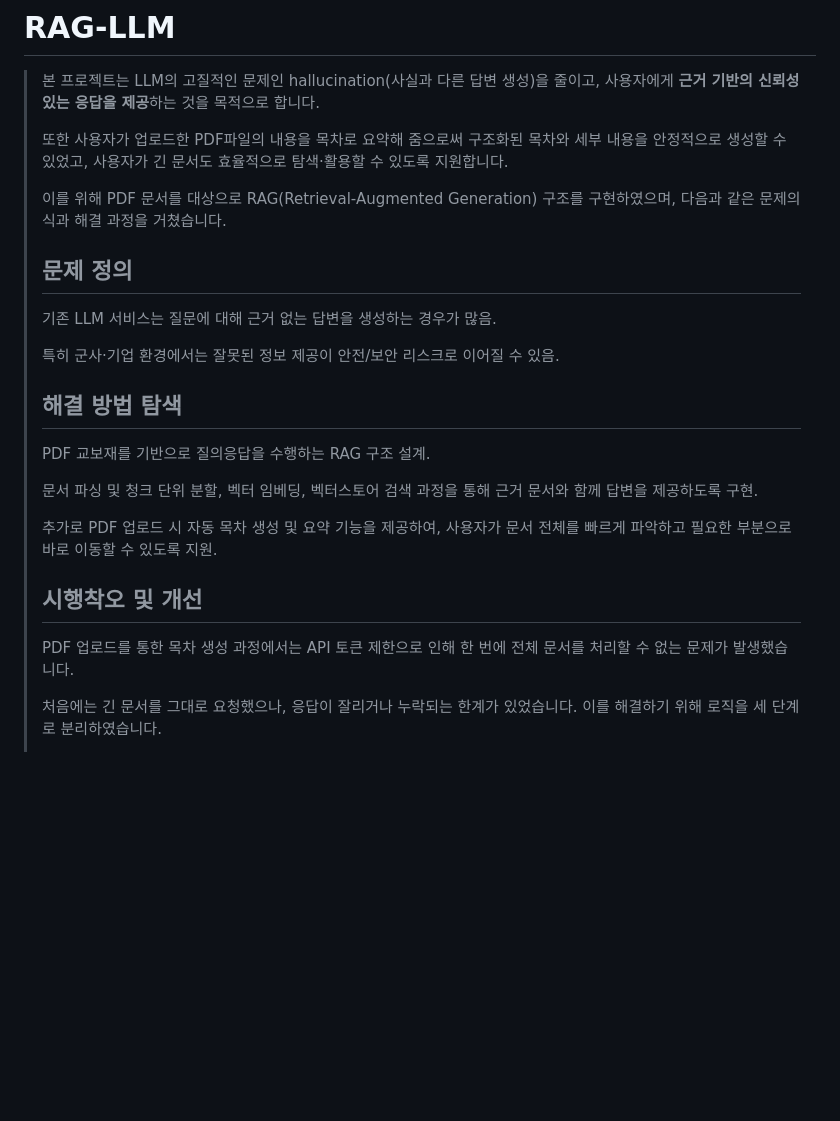
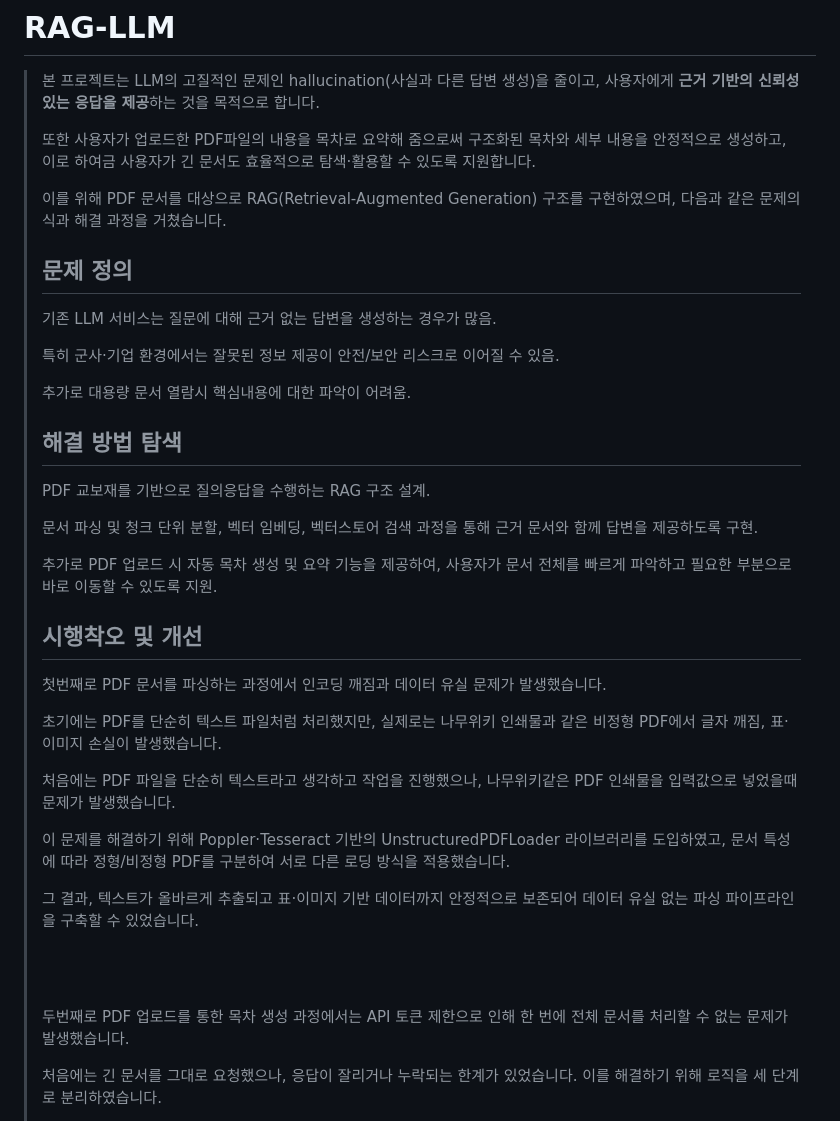
Before and after one commit to kukyunyoung/AI_LocalLLM, a Markdown page: README.md, the part around the change. Rendered like a GitHub page; blank space fills up the shorter version.

Commit message:
readme 프로젝트 개요 보완

```diff
--- a/README.md
+++ b/README.md
@@ -2,13 +2,15 @@
 
 > 본 프로젝트는 LLM의 고질적인 문제인 hallucination(사실과 다른 답변 생성)을 줄이고, 사용자에게 **근거 기반의 신뢰성 있는 응답을 제공**하는 것을 목적으로 합니다.
 >
-> 또한 사용자가 업로드한 PDF파일의 내용을 목차로 요약해 줌으로써 구조화된 목차와 세부 내용을 안정적으로 생성할 수 있었고, 사용자가 긴 문서도 효율적으로 탐색·활용할 수 있도록 지원합니다.
+> 또한 사용자가 업로드한 PDF파일의 내용을 목차로 요약해 줌으로써 구조화된 목차와 세부 내용을 안정적으로 생성하고, 이로 하여금 사용자가 긴 문서도 효율적으로 탐색·활용할 수 있도록 지원합니다.
 >
 > 이를 위해 PDF 문서를 대상으로 RAG(Retrieval-Augmented Generation) 구조를 구현하였으며, 다음과 같은 문제의식과 해결 과정을 거쳤습니다.
 > ## 문제 정의
 > 기존 LLM 서비스는 질문에 대해 근거 없는 답변을 생성하는 경우가 많음.
 >
 > 특히 군사·기업 환경에서는 잘못된 정보 제공이 안전/보안 리스크로 이어질 수 있음.
+>
+> 추가로 대용량 문서 열람시 핵심내용에 대한 파악이 어려움.
 > ## 해결 방법 탐색
 > PDF 교보재를 기반으로 질의응답을 수행하는 RAG 구조 설계.
 >
@@ -16,7 +18,19 @@
 >
 > 추가로 PDF 업로드 시 자동 목차 생성 및 요약 기능을 제공하여, 사용자가 문서 전체를 빠르게 파악하고 필요한 부분으로 바로 이동할 수 있도록 지원.
 > ## 시행착오 및 개선
-> PDF 업로드를 통한 목차 생성 과정에서는 API 토큰 제한으로 인해 한 번에 전체 문서를 처리할 수 없는 문제가 발생했습니다.
+> 첫번째로 PDF 문서를 파싱하는 과정에서 인코딩 깨짐과 데이터 유실 문제가 발생했습니다.
+>
+> 초기에는 PDF를 단순히 텍스트 파일처럼 처리했지만, 실제로는 나무위키 인쇄물과 같은 비정형 PDF에서 글자 깨짐, 표·이미지 손실이 발생했습니다.
+>
+> 처음에는 PDF 파일을 단순히 텍스트라고 생각하고 작업을 진행했으나, 나무위키같은 PDF 인쇄물을 입력값으로 넣었을때 문제가 발생했습니다.
+>
+> 이 문제를 해결하기 위해 Poppler·Tesseract 기반의 UnstructuredPDFLoader 라이브러리를 도입하였고, 문서 특성에 따라 정형/비정형 PDF를 구분하여 서로 다른 로딩 방식을 적용했습니다.
+>
+> 그 결과, 텍스트가 올바르게 추출되고 표·이미지 기반 데이터까지 안정적으로 보존되어 데이터 유실 없는 파싱 파이프라인을 구축할 수 있었습니다.
+>
+> <br><br>
+>
+> 두번째로 PDF 업로드를 통한 목차 생성 과정에서는 API 토큰 제한으로 인해 한 번에 전체 문서를 처리할 수 없는 문제가 발생했습니다.
 >
 > 처음에는 긴 문서를 그대로 요청했으나, 응답이 잘리거나 누락되는 한계가 있었습니다. 이를 해결하기 위해 로직을 세 단계로 분리하였습니다.
 >
```
